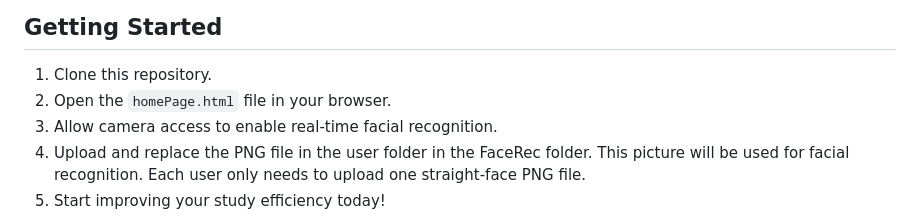
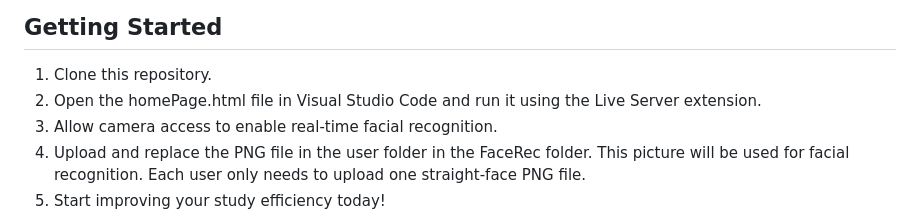
Before and after one commit to hannimeee/lockedin, a Markdown page: README.md, the part around the change. Rendered like a GitHub page.

```diff
--- a/README.md
+++ b/README.md
@@ -34,7 +34,7 @@ LockedIn offers a unique approach by combining a minimalist and user-friendly de
 ## Getting Started
 
 1. Clone this repository.
-2. Open the `homePage.html` file in your browser.
+2. Open the homePage.html file in Visual Studio Code and run it using the Live Server extension.
 3. Allow camera access to enable real-time facial recognition.
 4. Upload and replace the PNG file in the user folder in the FaceRec folder. This picture will be used for facial recognition. Each user only needs to upload one straight-face PNG file.
 5. Start improving your study efficiency today!
```
